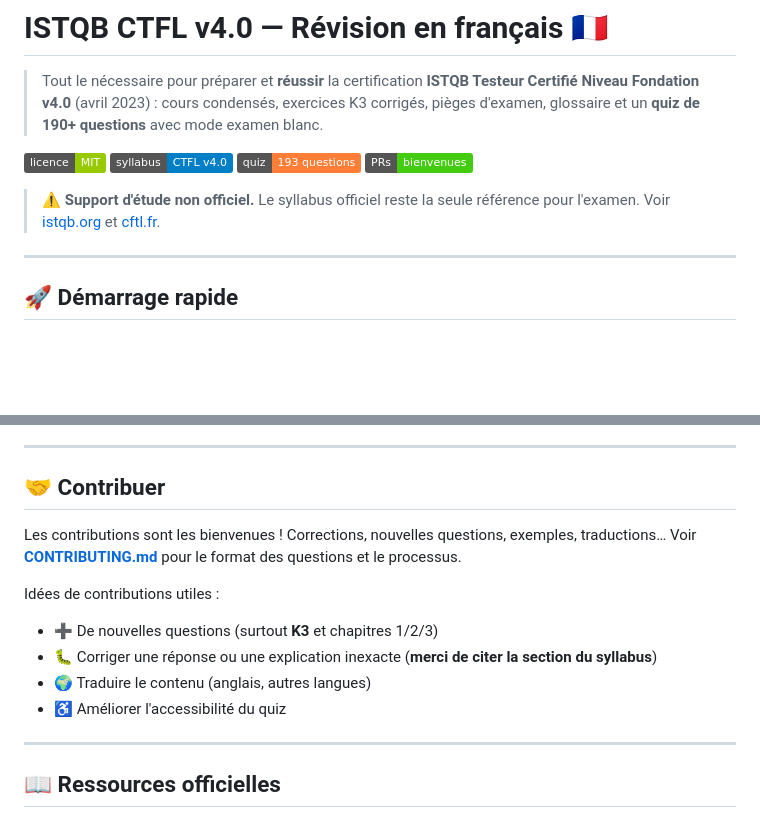
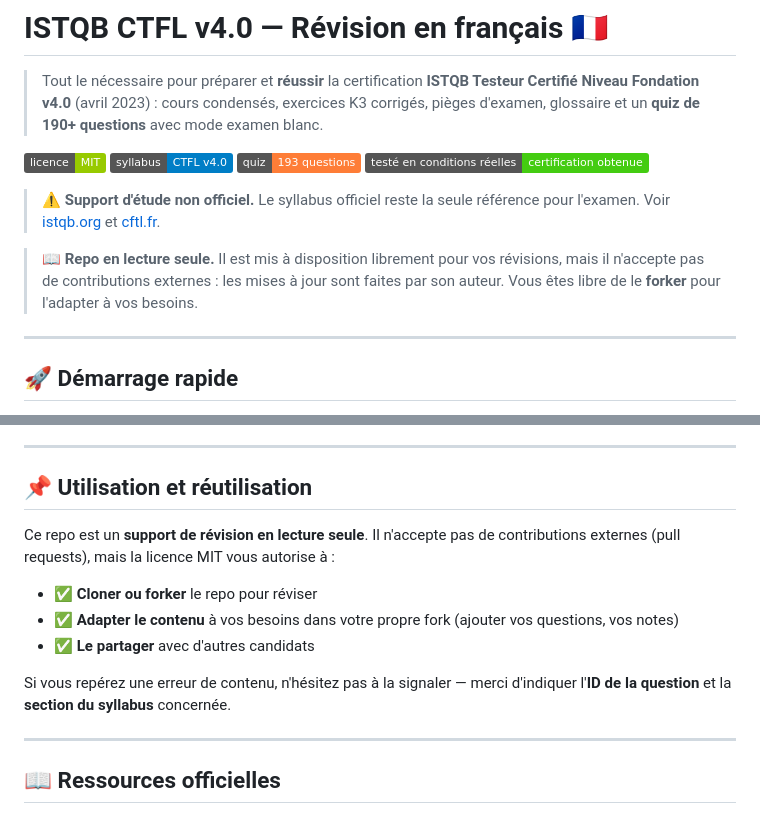
Before and after one commit to bensalemwael/ISTQB, a Markdown page: README.md, 2 parts joined by grey strips. Drawn GitHub-style; badges without logos; blank space fills up the shorter version.

```diff
--- a/README.md
+++ b/README.md
@@ -5,9 +5,11 @@
 [![Licence MIT](https://img.shields.io/badge/licence-MIT-green.svg)](LICENSE)
 [![Syllabus](https://img.shields.io/badge/syllabus-CTFL%20v4.0-blue.svg)](https://www.cftl.fr)
 [![Questions](https://img.shields.io/badge/quiz-193%20questions-orange.svg)](quiz/)
-[![PRs bienvenues](https://img.shields.io/badge/PRs-bienvenues-brightgreen.svg)](CONTRIBUTING.md)
+[![Certifié](https://img.shields.io/badge/testé%20en%20conditions%20réelles-certification%20obtenue-success.svg)](#)
 
 > ⚠️ **Support d'étude non officiel.** Le syllabus officiel reste la seule référence pour l'examen. Voir [istqb.org](https://www.istqb.org) et [cftl.fr](https://www.cftl.fr).
+
+> 📖 **Repo en lecture seule.** Il est mis à disposition librement pour vos révisions, mais il n'accepte pas de contributions externes : les mises à jour sont faites par son auteur. Vous êtes libre de le **forker** pour l'adapter à vos besoins.
 
 ---
 
@@ -111,15 +113,15 @@ Ou plus simple encore : **double-cliquer sur [quiz/index.html](quiz/index.html)*
 
 ---
 
-## 🤝 Contribuer
+## 📌 Utilisation et réutilisation
 
-Les contributions sont les bienvenues ! Corrections, nouvelles questions, exemples, traductions… Voir **[CONTRIBUTING.md](CONTRIBUTING.md)** pour le format des questions et le processus.
+Ce repo est un **support de révision en lecture seule**. Il n'accepte pas de contributions externes (pull requests), mais la licence MIT vous autorise à :
 
-Idées de contributions utiles :
-- ➕ De nouvelles questions (surtout **K3** et chapitres 1/2/3)
-- 🐛 Corriger une réponse ou une explication inexacte (**merci de citer la section du syllabus**)
-- 🌍 Traduire le contenu (anglais, autres langues)
-- ♿ Améliorer l'accessibilité du quiz
+- ✅ **Cloner ou forker** le repo pour réviser
+- ✅ **Adapter le contenu** à vos besoins dans votre propre fork (ajouter vos questions, vos notes)
+- ✅ **Le partager** avec d'autres candidats
+
+Si vous repérez une erreur de contenu, n'hésitez pas à la signaler — merci d'indiquer l'**ID de la question** et la **section du syllabus** concernée.
 
 ---
 
```
Also changed, not shown: CONTRIBUTING.md (deleted, +0 -86 lines).
